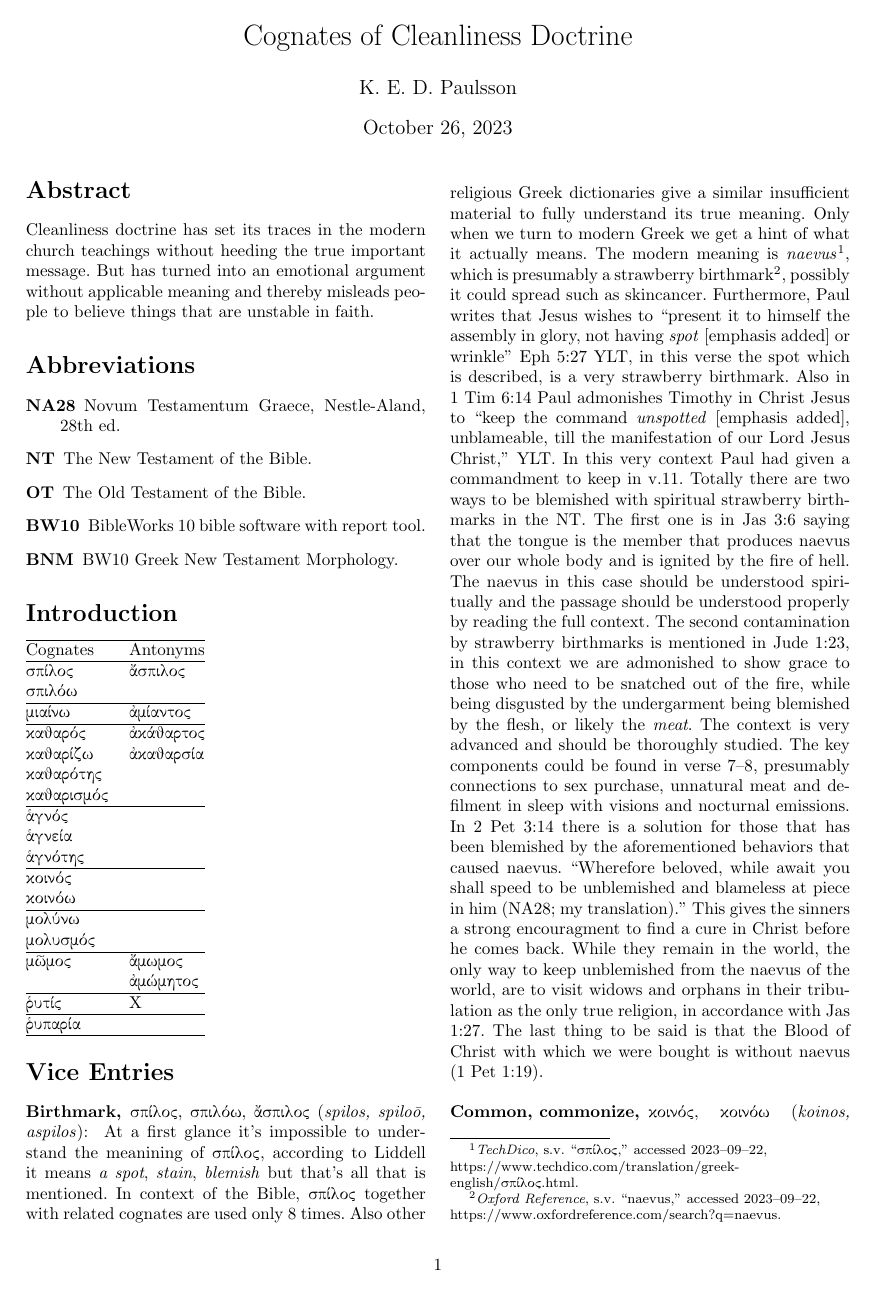
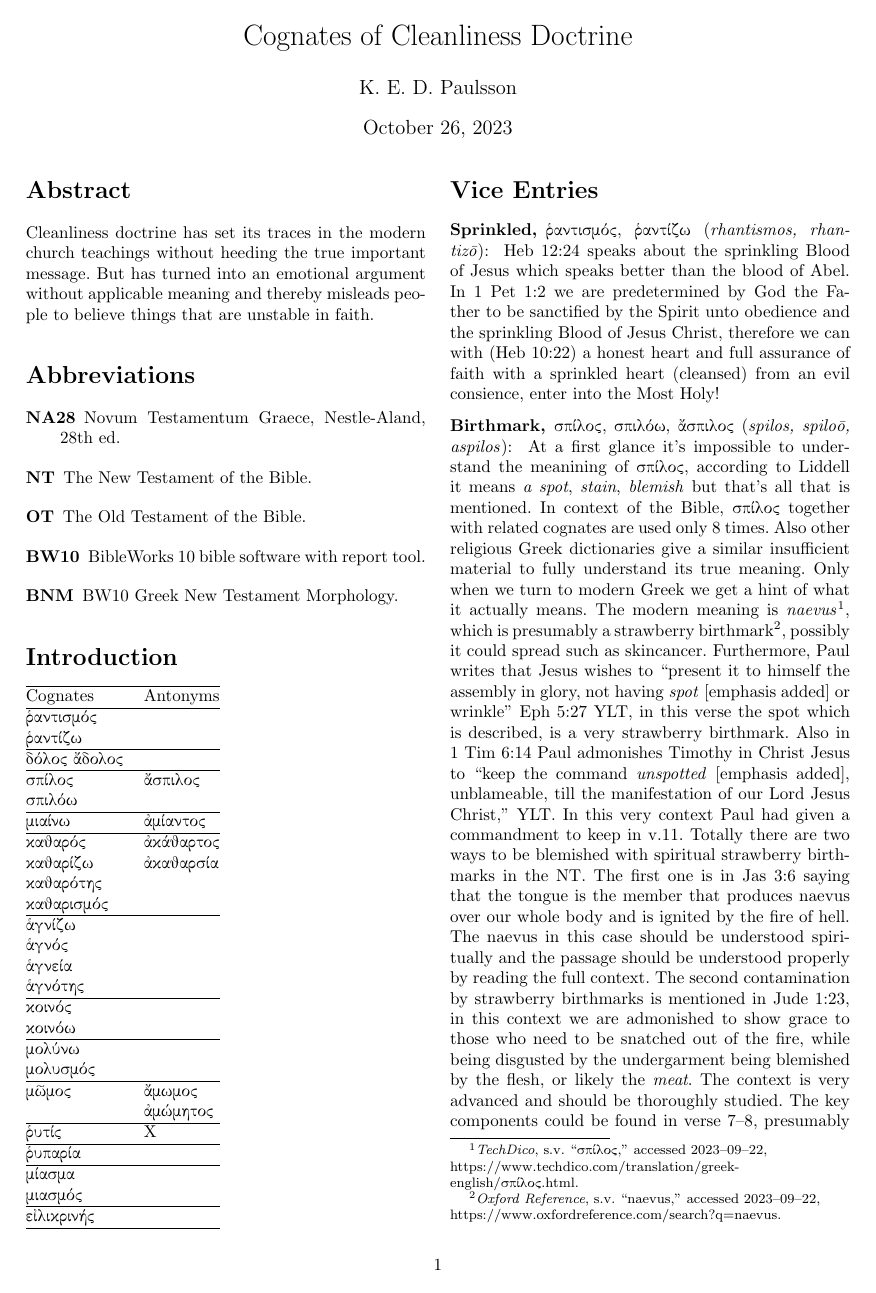
Before and after one commit to kristoffer-paulsson/cognates-cleanliness-doctrine, a LaTeX document (cognates-of-cleanliness-doctrine.tex, which reads entry/sprinkled.tex): page 1 of 2. Compiled offline with pdfLaTeX.

Commit message:
Sprinkled with Blood of Christ.

```diff
--- a/cognates-of-cleanliness-doctrine.tex
+++ b/cognates-of-cleanliness-doctrine.tex
@@ -68,6 +68,11 @@ thereby misleads people to believe things that are unstable in faith.
   \hline
   Cognates & Antonyms \\
   \hline
+  \grc{ῥαντισμός} & \\
+  \grc{ῥαντίζω} & \\
+  \hline
+  \grc{δόλος} \grc{ἄδολος} \\
+  \hline
   \grc{σπίλος} & \grc{ἄσπιλος} \\
   \grc{σπιλόω} &  \\
   \hline
@@ -78,7 +83,7 @@ thereby misleads people to believe things that are unstable in faith.
   \grc{καθαρότης} &  \\
   \grc{καθαρισμός} &  \\
   \hline
-  % & \grc{ἁγνίζω} \\
+  \grc{ἁγνίζω} & \\
   \grc{ἁγνός} & \\
   \grc{ἁγνεία} & \\
   \grc{ἁγνότης} & \\
@@ -96,6 +101,13 @@ thereby misleads people to believe things that are unstable in faith.
   \hline
   \grc{ῥυπαρία} & \\
   \hline
+  \grc{μίασμα} & \\
+  \grc{μιασμός} & \\
+  \hline
+  \grc{εἰλικρινής} & \\
+  \hline
+
+
 \end{tabular}
 
 \section{Vice Entries}
--- /dev/null
+++ b/entry/sprinkled.tex
@@ -0,0 +1,16 @@
+\item[Sprinkled,]
+\entlbl{sprinkled}
+
+\grc{ῥαντισμός, ῥαντίζω}
+\index[grc]{βδελυσσομαι@\grc{βδελύσσομαι}}
+(\textit{rhantismos, rhantizō}):
+\newglossaryentry{rhantismos}
+{
+    name=\grc{rhantismos, rhantizō},
+    description={\entrefgls{sprinkled}},
+    sort=βδελυσσομαι@\grc{rhantismos, rhantizō}
+}
+Heb 12:24 speaks about the sprinkling Blood of Jesus which speaks better than the blood of Abel. In 1 Pet 1:2 we
+are predetermined by God the Father to be sanctified by the Spirit unto obedience and the sprinkling Blood of Jesus Christ,
+therefore we can with (Heb 10:22) a honest heart and full assurance of faith with a sprinkled heart (cleansed) from an evil
+consience, enter into the Most Holy!
```
Also changed, not shown: cognates-of-cleanliness-doctrine.tex (1 more changed lines).
